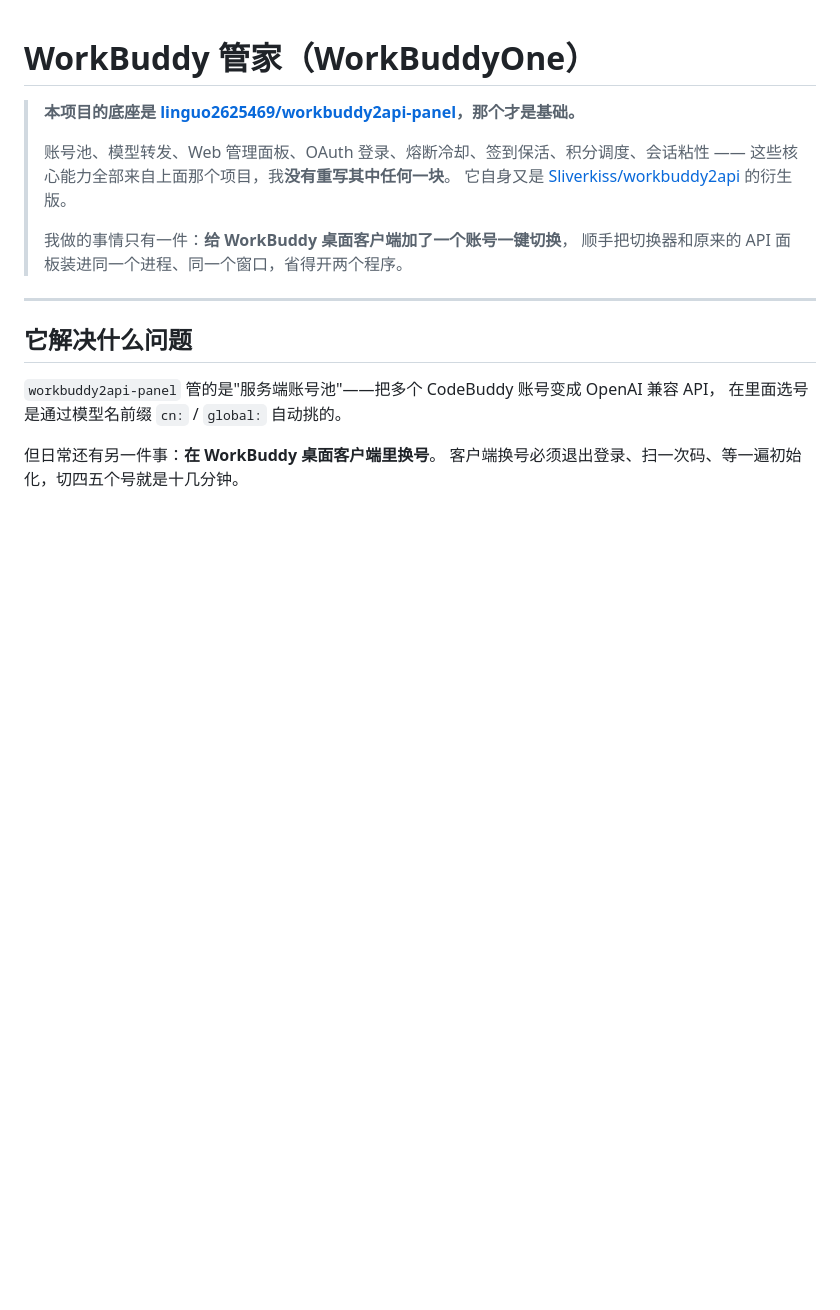
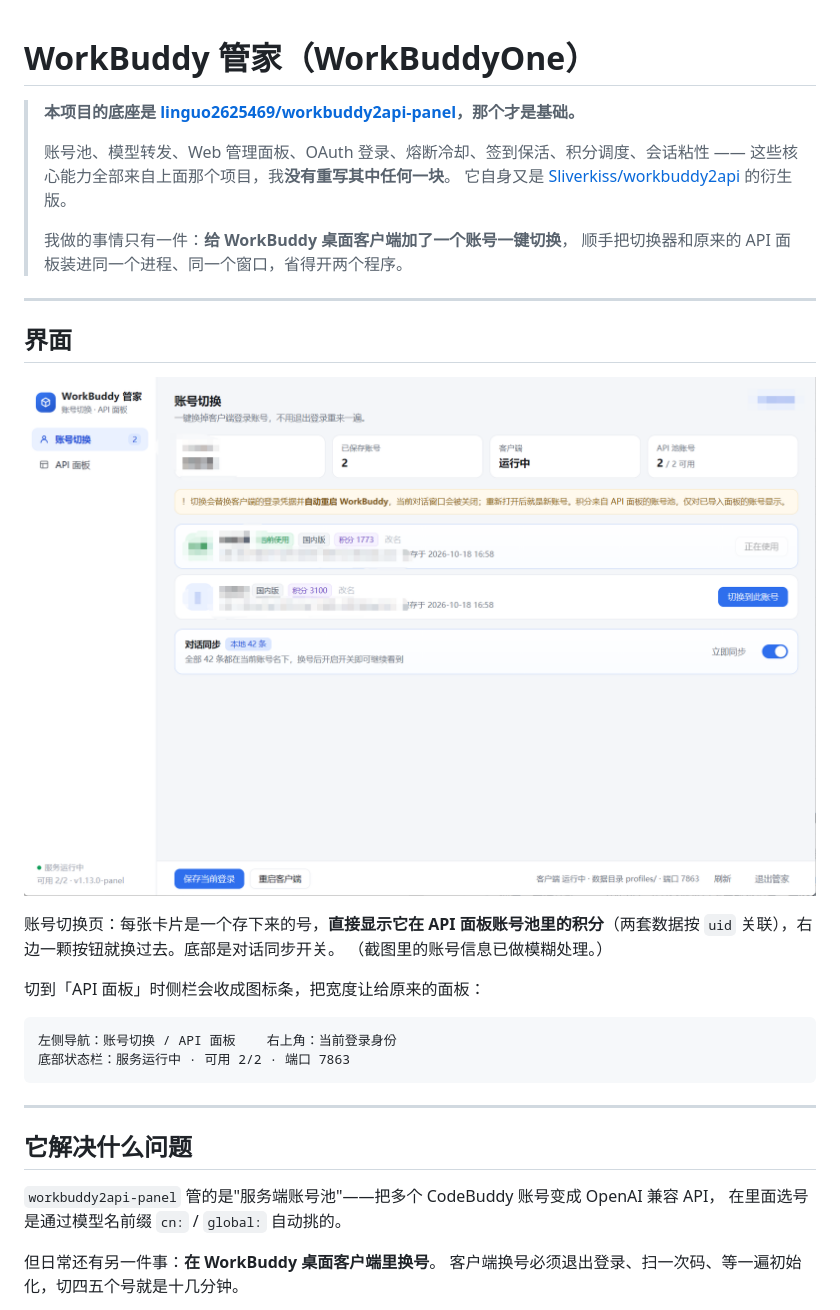
Before and after one commit to 3155498108/workbuddy-one, a Markdown page: README.md, the part around the change. GitHub-like rendering; pictures changed too: docs/screenshots/accounts.png (added); blank space fills up the shorter version.

Commit message:
docs: README 增加账号切换界面截图
- docs/screenshots/accounts.png：账号切换页实拍，账号名/uid 已模糊处理
- README：新增「界面」小节，说明卡片上的积分来自 API 面板的账号池
- .gitignore：docs/ 原本整体忽略（设计文档），放行 docs/screenshots/ 以便 README 引用

````diff
--- a/README.md
+++ b/README.md
@@ -8,6 +8,23 @@
 >
 > 我做的事情只有一件：**给 WorkBuddy 桌面客户端加了一个账号一键切换**，
 > 顺手把切换器和原来的 API 面板装进同一个进程、同一个窗口，省得开两个程序。
+
+---
+
+## 界面
+
+![账号切换界面](docs/screenshots/accounts.png)
+
+账号切换页：每张卡片是一个存下来的号，**直接显示它在 API 面板账号池里的积分**（两套数据按
+`uid` 关联），右边一颗按钮就换过去。底部是对话同步开关。
+（截图里的账号信息已做模糊处理。）
+
+切到「API 面板」时侧栏会收成图标条，把宽度让给原来的面板：
+
+```
+左侧导航：账号切换 / API 面板    右上角：当前登录身份
+底部状态栏：服务运行中 · 可用 2/2 · 端口 7863
+```
 
 ---
 
````
Also changed, not shown: 1 other file.
